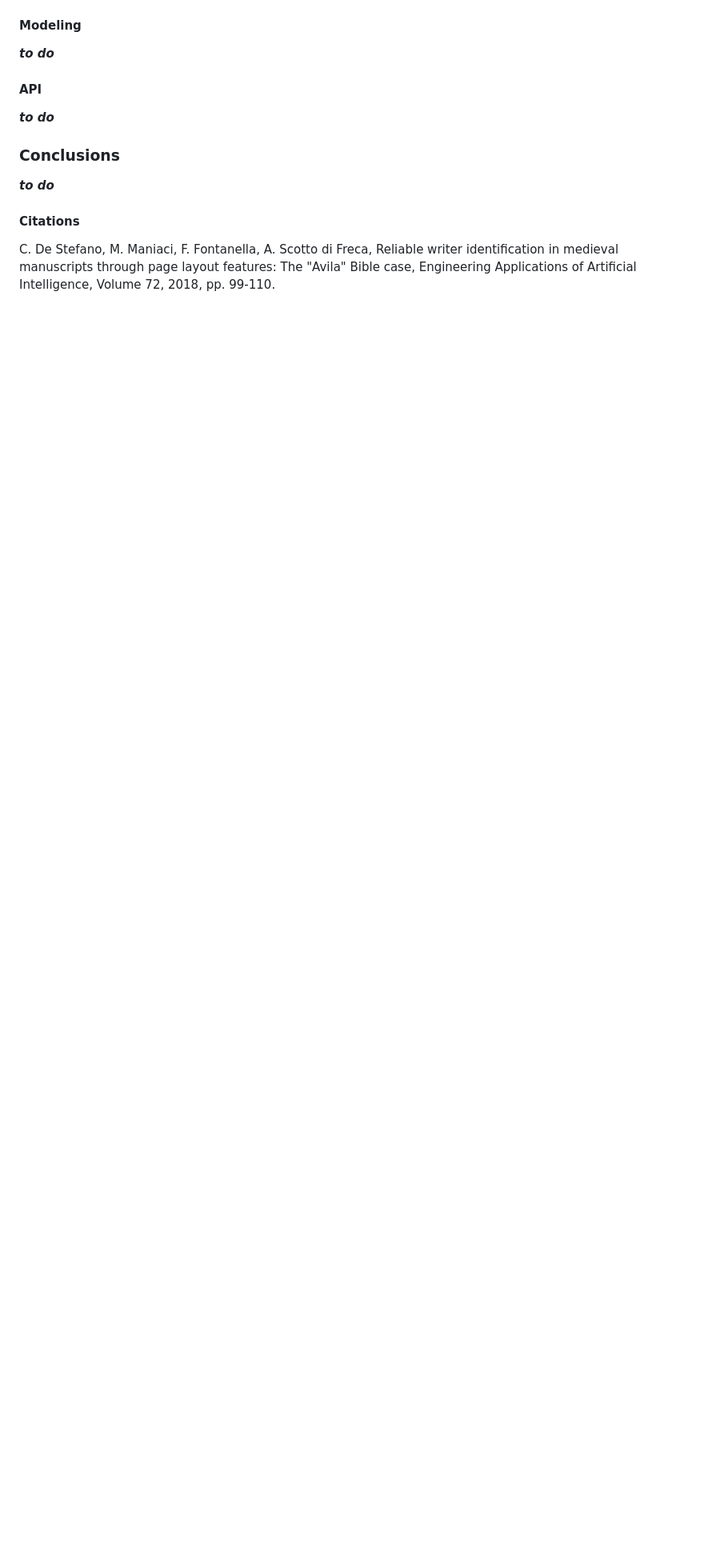
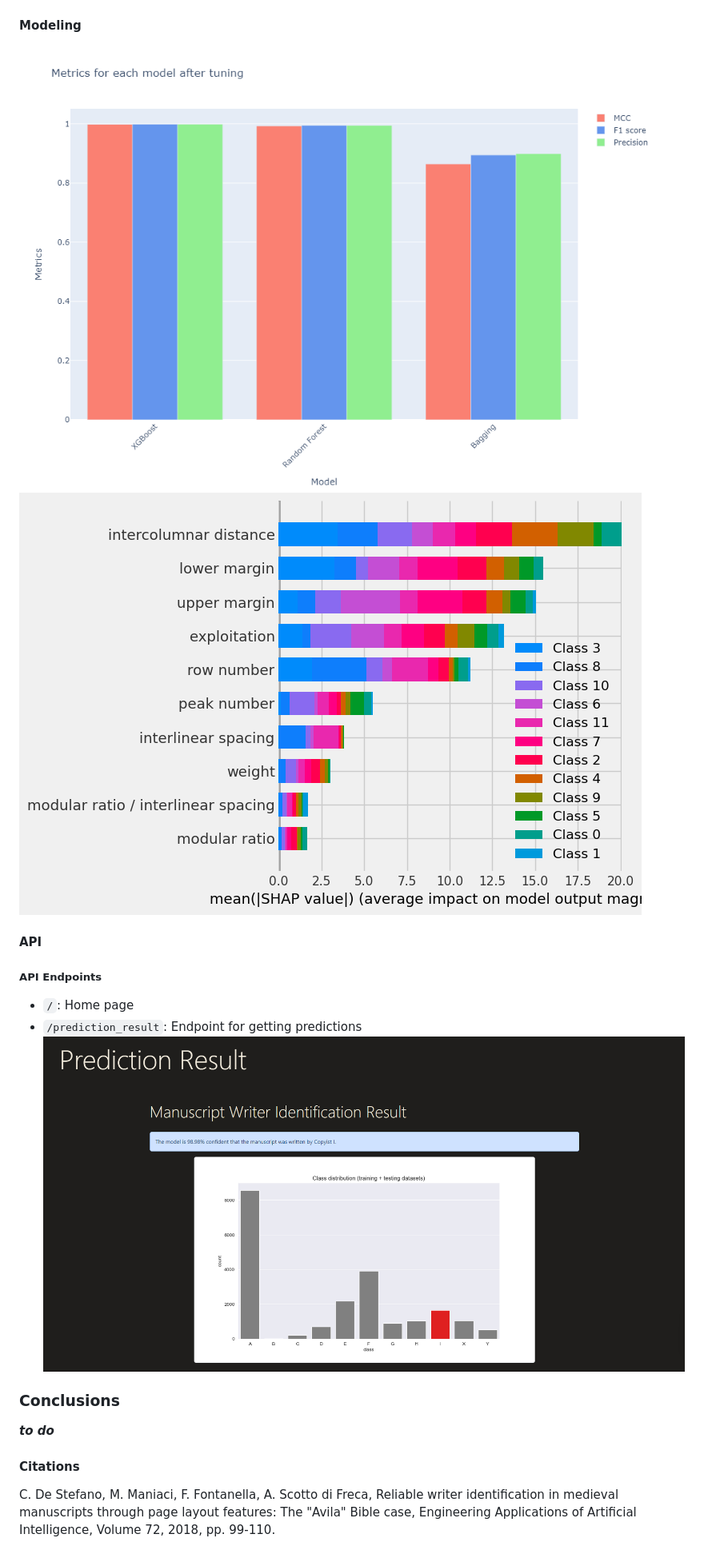
Before and after one commit to atinyshrimp/Data-Analysis-Project, a Markdown page: README.md, the part around the change printed below. Shown: that part at 80% size. Drawn GitHub-style; pictures changed too: static/api_prediction.png (added); blank space fills up the shorter version.

```diff
--- a/README.md
+++ b/README.md
@@ -37,9 +46,13 @@ The 10 features include attributes like intercolumnar distance, upper margin, lo
 
 #### Modeling
-***to do***
+![model metrics](static/model_metrics_comparison.png)
+![model explanation](static/xgb_prediction_explained.png)
 
 #### API
-***to do***
+##### API Endpoints
+- `/`: Home page
+- `/prediction_result`: Endpoint for getting predictions
+![api teaser](static/api_prediction.png)
 
 ### Conclusions
 ***to do***
```
Also changed, not shown: other parts of README.md (+11 -2 lines).
